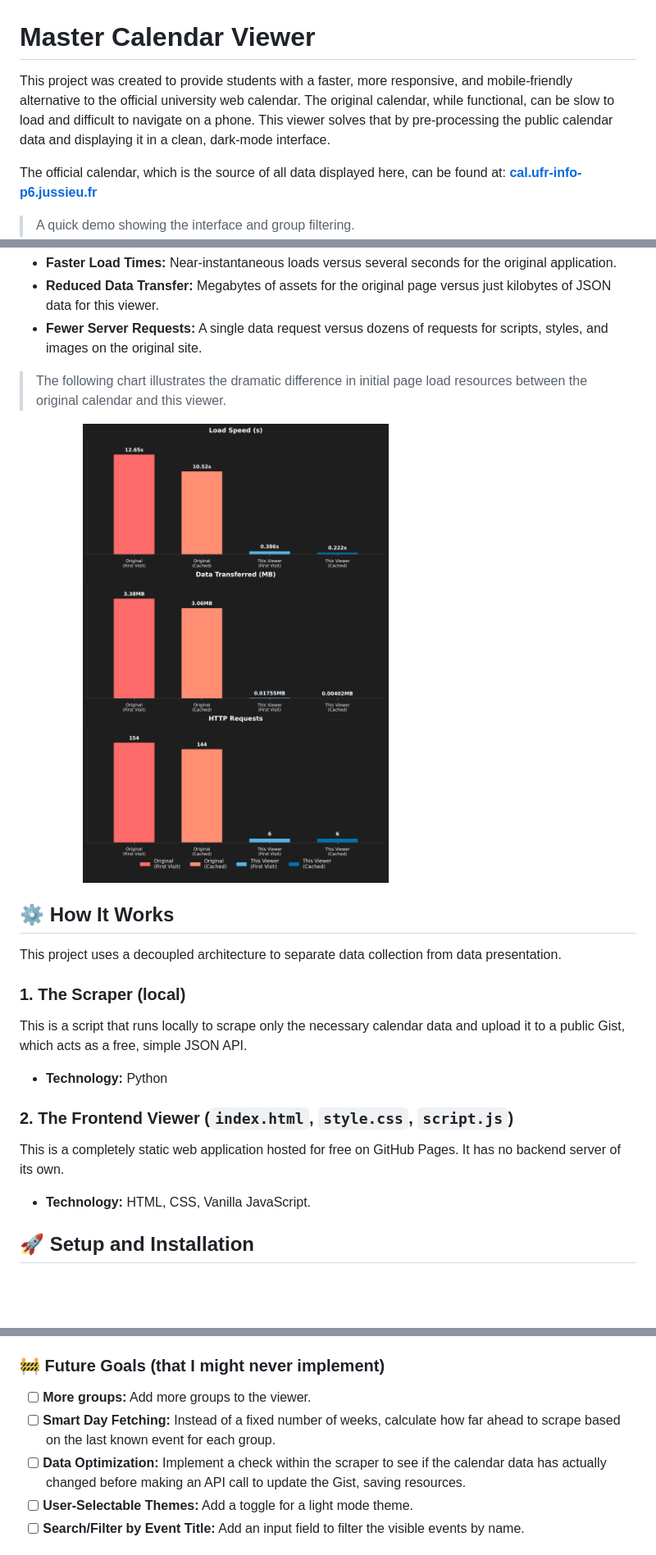
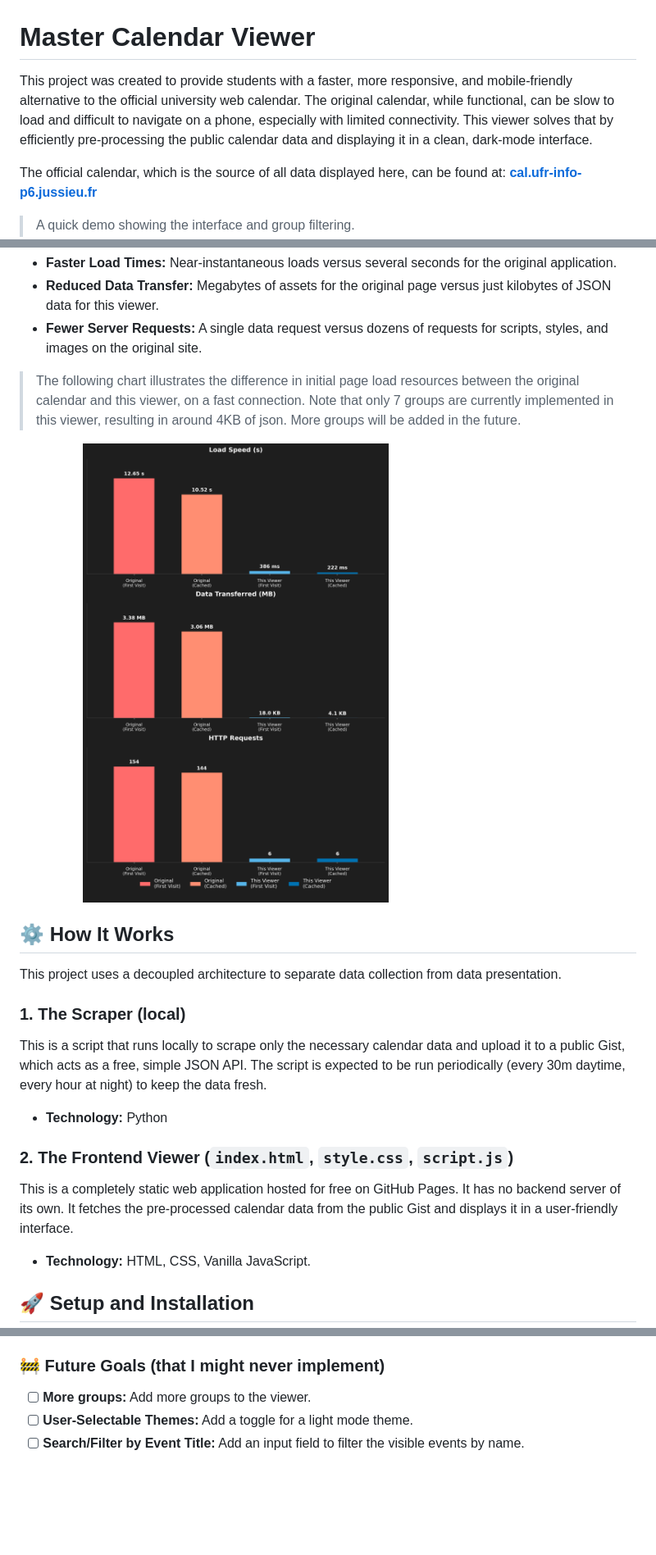
Before and after one commit to Thomas-Marchand/master-calendar-viewer, a Markdown page: README.md, 3 parts joined by grey strips. Shown: that part at 82% size. Rendered like a GitHub page; pictures changed too: performance-comparison.png; blank space fills up the shorter version.

```diff
--- a/README.md
+++ b/README.md
@@ -1,6 +1,6 @@
 # Master Calendar Viewer
 
-This project was created to provide students with a faster, more responsive, and mobile-friendly alternative to the official university web calendar. The original calendar, while functional, can be slow to load and difficult to navigate on a phone. This viewer solves that by pre-processing the public calendar data and displaying it in a clean, dark-mode interface.
+This project was created to provide students with a faster, more responsive, and mobile-friendly alternative to the official university web calendar. The original calendar, while functional, can be slow to load and difficult to navigate on a phone, especially with limited connectivity. This viewer solves that by efficiently pre-processing the public calendar data and displaying it in a clean, dark-mode interface.
 
 The official calendar, which is the source of all data displayed here, can be found at: **[cal.ufr-info-p6.jussieu.fr](https://cal.ufr-info-p6.jussieu.fr/master/)**
 
@@ -25,7 +25,7 @@ This results in:
 *   **Reduced Data Transfer:** Megabytes of assets for the original page versus just kilobytes of JSON data for this viewer.
 *   **Fewer Server Requests:** A single data request versus dozens of requests for scripts, styles, and images on the original site.
 
-> The following chart illustrates the dramatic difference in initial page load resources between the original calendar and this viewer.
+> The following chart illustrates the difference in initial page load resources between the original calendar and this viewer, on a fast connection. Note that only 7 groups are currently implemented in this viewer, resulting in around 4KB of json. More groups will be added in the future.
 
 <!-- ![Performance Comparison Chart](performance-comparison.png) -->
 <img src="performance-comparison.png" alt="drawing" width="70%"/>
@@ -35,12 +35,12 @@ This results in:
 This project uses a decoupled architecture to separate data collection from data presentation.
 
 ### 1. The Scraper (local)
-This is a script that runs locally to scrape only the necessary calendar data and upload it to a public Gist, which acts as a free, simple JSON API.
+This is a script that runs locally to scrape only the necessary calendar data and upload it to a public Gist, which acts as a free, simple JSON API. The script is expected to be run periodically (every 30m daytime, every hour at night) to keep the data fresh.
 *   **Technology:** Python
 
 ### 2. The Frontend Viewer (`index.html`, `style.css`, `script.js`)
 
-This is a completely static web application hosted for free on GitHub Pages. It has no backend server of its own.
+This is a completely static web application hosted for free on GitHub Pages. It has no backend server of its own. It fetches the pre-processed calendar data from the public Gist and displays it in a user-friendly interface.
 *   **Technology:** HTML, CSS, Vanilla JavaScript.
 
 ## 🚀 Setup and Installation
@@ -69,8 +69,6 @@ This is an independent project created for the benefit of the student community.
 
 ### 🚧 Future Goals (that I might never implement)
 - [ ] **More groups:** Add more groups to the viewer.
-- [ ] **Smart Day Fetching:** Instead of a fixed number of weeks, calculate how far ahead to scrape based on the last known event for each group.
-- [ ] **Data Optimization:** Implement a check within the scraper to see if the calendar data has actually changed before making an API call to update the Gist, saving resources.
 - [ ] **User-Selectable Themes:** Add a toggle for a light mode theme.
 - [ ] **Search/Filter by Event Title:** Add an input field to filter the visible events by name.
 
```
Also changed, not shown: favicon.png, 1 other file.
